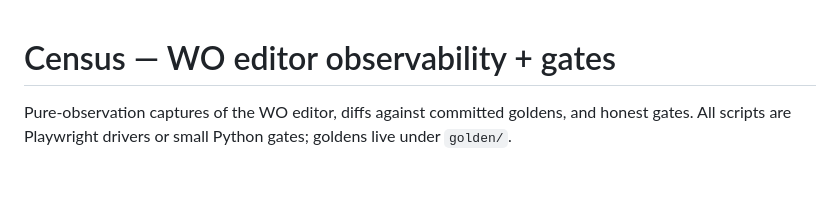
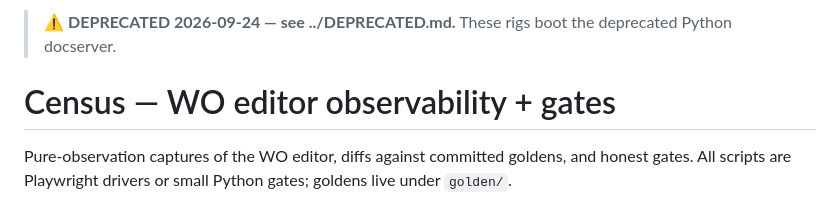
Before and after one commit to World-Office/wo-test-harness, a Markdown page: census/README.md, the part around the change. Rendered like a GitHub page; blank space fills up the shorter version.

```diff
--- a/census/README.md
+++ b/census/README.md
@@ -1,3 +1,5 @@
+> ⚠️ **DEPRECATED 2026-09-24 — see ../DEPRECATED.md.** These rigs boot the deprecated Python docserver.
+
 # Census — WO editor observability + gates
 
 Pure-observation captures of the WO editor, diffs against committed goldens,
```
Also changed, not shown: DEPRECATED.md (added, +24 -0 lines), README.md (+2 -0 lines).
